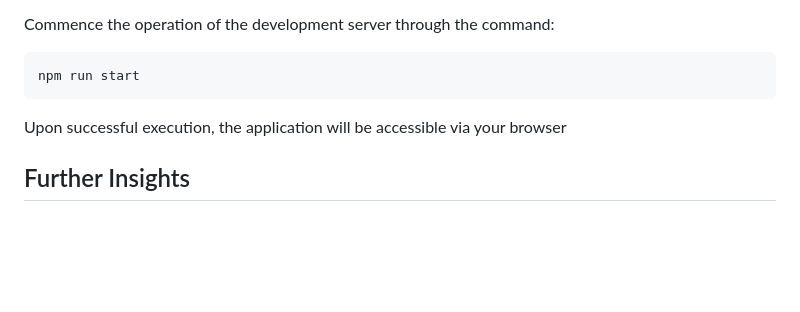
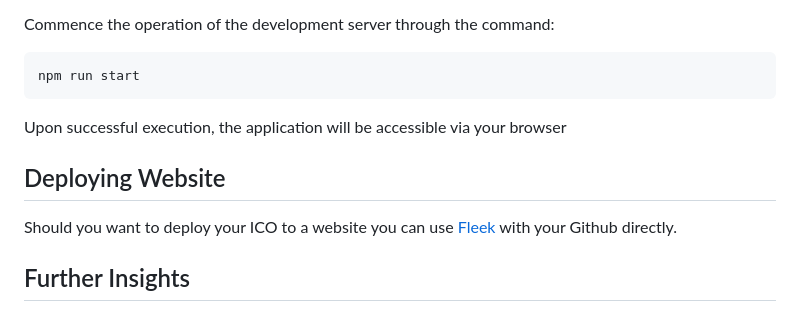
Before and after one commit to unicorn79dev/ICO, a Markdown page: README.md, the part around the change. Drawn GitHub-style; blank space fills up the shorter version.

Commit message:
11. Deploying Website

```diff
--- a/README.md
+++ b/README.md
@@ -104,6 +104,10 @@ npm run start
 
 Upon successful execution, the application will be accessible via your browser
 
+## Deploying Website
+
+Should you want to deploy your ICO to a website you can use [Fleek](https://fleek.co/) with your Github directly.
+
 ## Further Insights
 
 For a better comprehension of React, Fleek, and Ether.js, we direct your attention to the subsequent resources:
```
